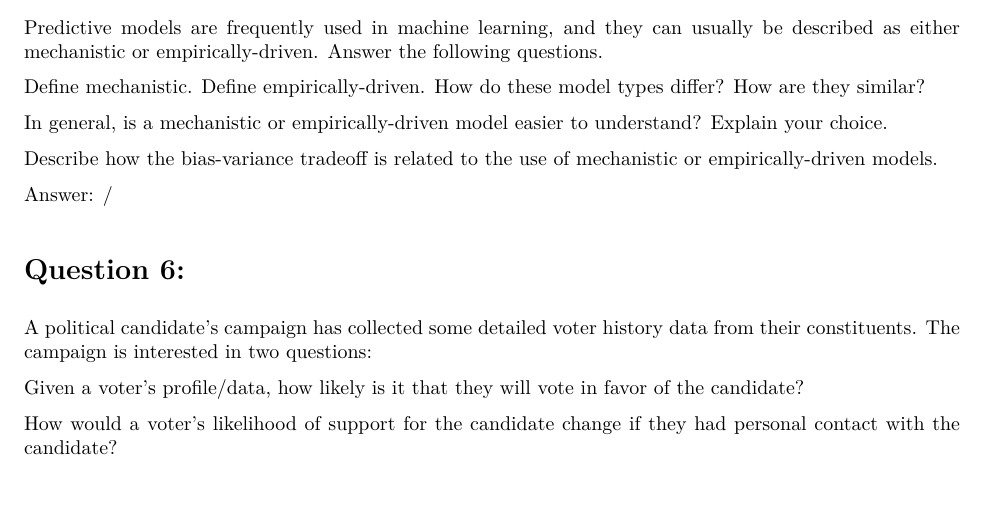
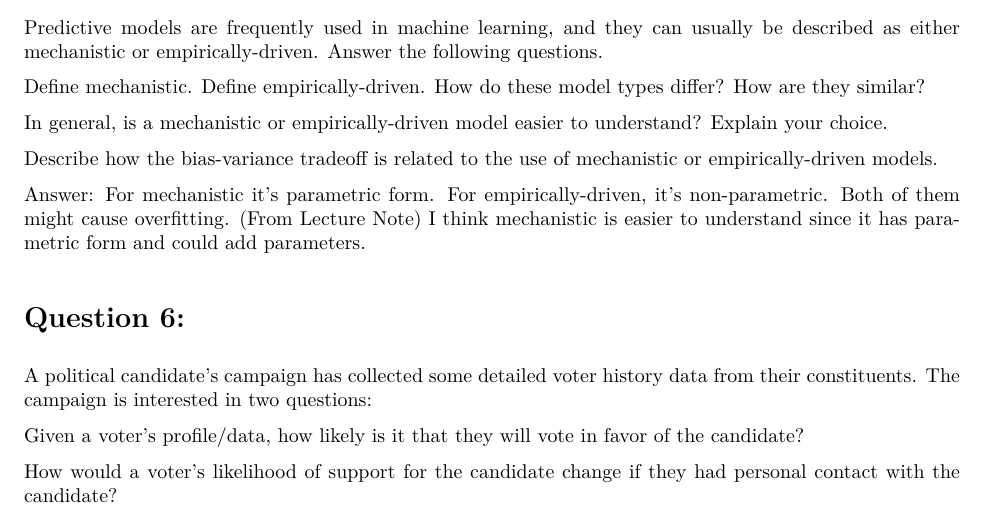
Before and after one commit to Lllouiselao/PSTAT131HW1, an R Markdown document (hw1.Rmd): part of page 2 of 7, cut so that both start at the same text, the shorter picture padded with empty space. The pictures show the output file hw1.pdf that the author committed with the source.

Commit message:
latest version

```diff
--- a/hw1.Rmd
+++ b/hw1.Rmd
@@ -63,7 +63,7 @@ In general, is a mechanistic or empirically-driven model easier to understand? E
 
 Describe how the bias-variance tradeoff is related to the use of mechanistic or empirically-driven models.
 
-Answer: /
+Answer: For mechanistic it's parametric form. For empirically-driven, it's non-parametric. Both of them might cause overfitting. (From Lecture Note) I think mechanistic is easier to understand since it has parametric form and could add parameters.
 
 
 # Question 6:
```
Also changed, not shown: hw1.pdf.
